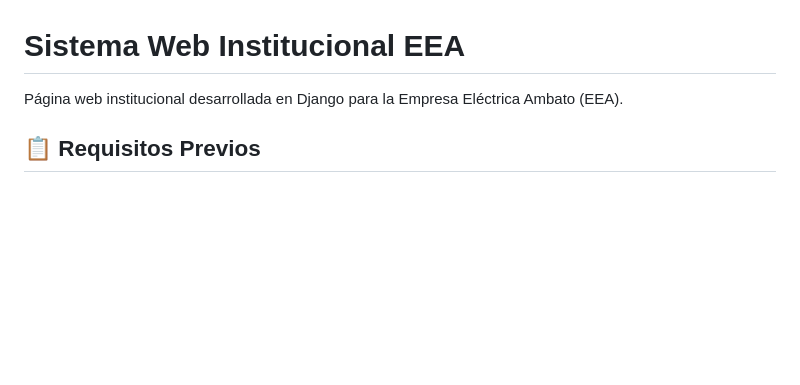
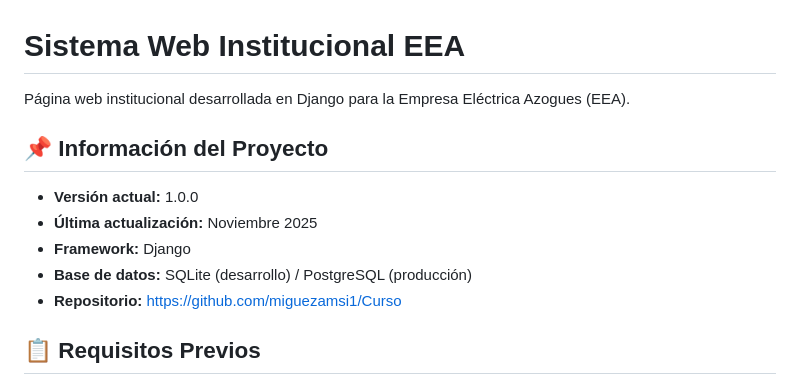
Before and after one commit to miguezamsi1/Curso, a Markdown page: README.md, the part around the change. Rendered like a GitHub page; blank space fills up the shorter version.

Commit message:
Actualizado README con información del proyecto y repositorio

```diff
--- a/README.md
+++ b/README.md
@@ -1,6 +1,14 @@
 # Sistema Web Institucional EEA
 
-Página web institucional desarrollada en Django para la Empresa Eléctrica Ambato (EEA).
+Página web institucional desarrollada en Django para la Empresa Eléctrica Azogues (EEA).
+
+## 📌 Información del Proyecto
+
+- **Versión actual:** 1.0.0
+- **Última actualización:** Noviembre 2025
+- **Framework:** Django
+- **Base de datos:** SQLite (desarrollo) / PostgreSQL (producción)
+- **Repositorio:** https://github.com/miguezamsi1/Curso
 
 ## 📋 Requisitos Previos
 
```
